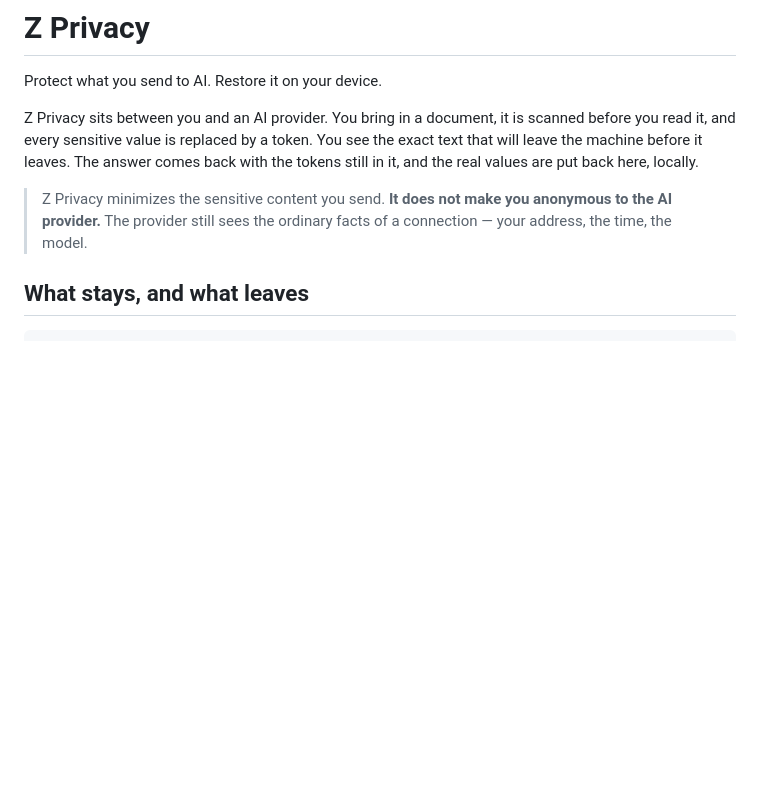
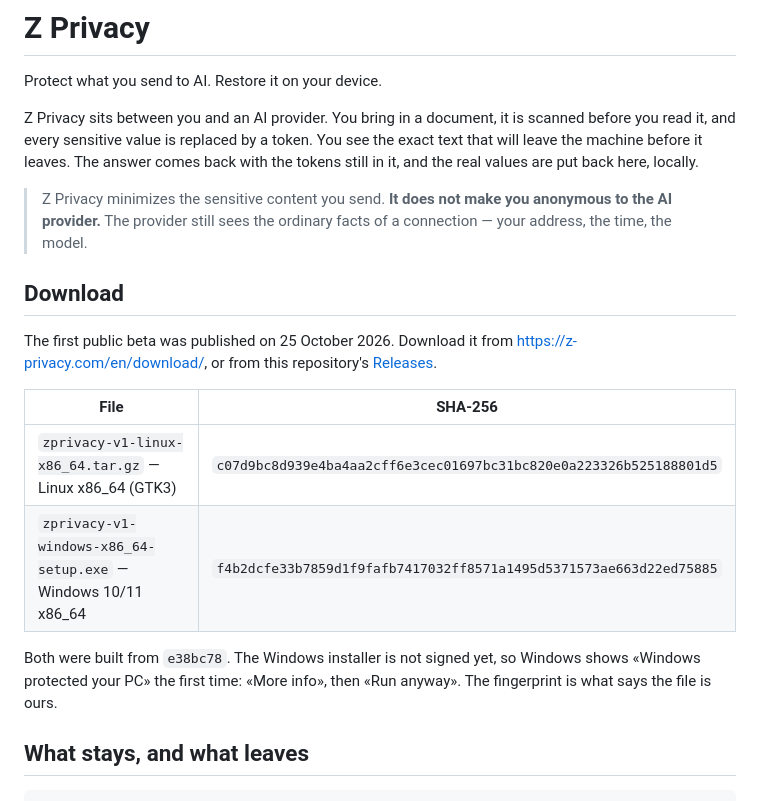
Before and after one commit to YourVoicesApp/z-privacy, a Markdown page: README.md, the part around one of its changes. GitHub-like rendering; blank space fills up the shorter version.

```diff
--- a/README.md
+++ b/README.md
@@ -11,6 +11,21 @@ here, locally.
 > Z Privacy minimizes the sensitive content you send. **It does not make you
 > anonymous to the AI provider.** The provider still sees the ordinary facts of
 > a connection — your address, the time, the model.
+
+## Download
+
+The first public beta was published on 25 October 2026. Download it from
+https://z-privacy.com/en/download/, or from this repository's
+[Releases](https://github.com/YourVoicesApp/z-privacy/releases).
+
+| File | SHA-256 |
+|---|---|
+| `zprivacy-v1-linux-x86_64.tar.gz` — Linux x86_64 (GTK3) | `c07d9bc8d939e4ba4aa2cff6e3cec01697bc31bc820e0a223326b525188801d5` |
+| `zprivacy-v1-windows-x86_64-setup.exe` — Windows 10/11 x86_64 | `f4b2dcfe33b7859d1f9fafb7417032ff8571a1495d5371573ae663d22ed75885` |
+
+Both were built from `e38bc78`. The Windows installer is not signed yet, so
+Windows shows «Windows protected your PC» the first time: «More info», then
+«Run anyway». The fingerprint is what says the file is ours.
 
 ## What stays, and what leaves
 
```
Also changed, not shown: other parts of README.md (+25 -25 lines).
